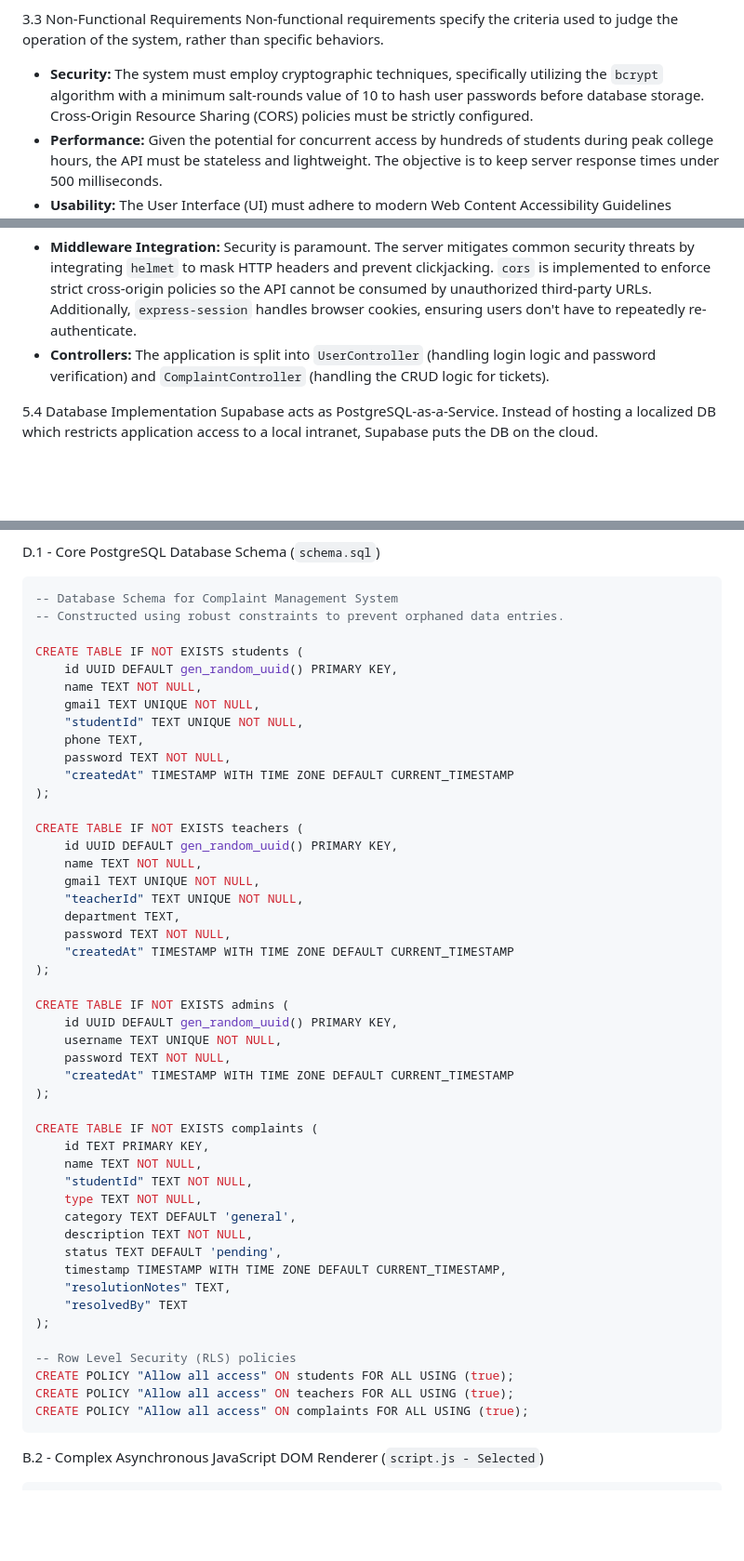
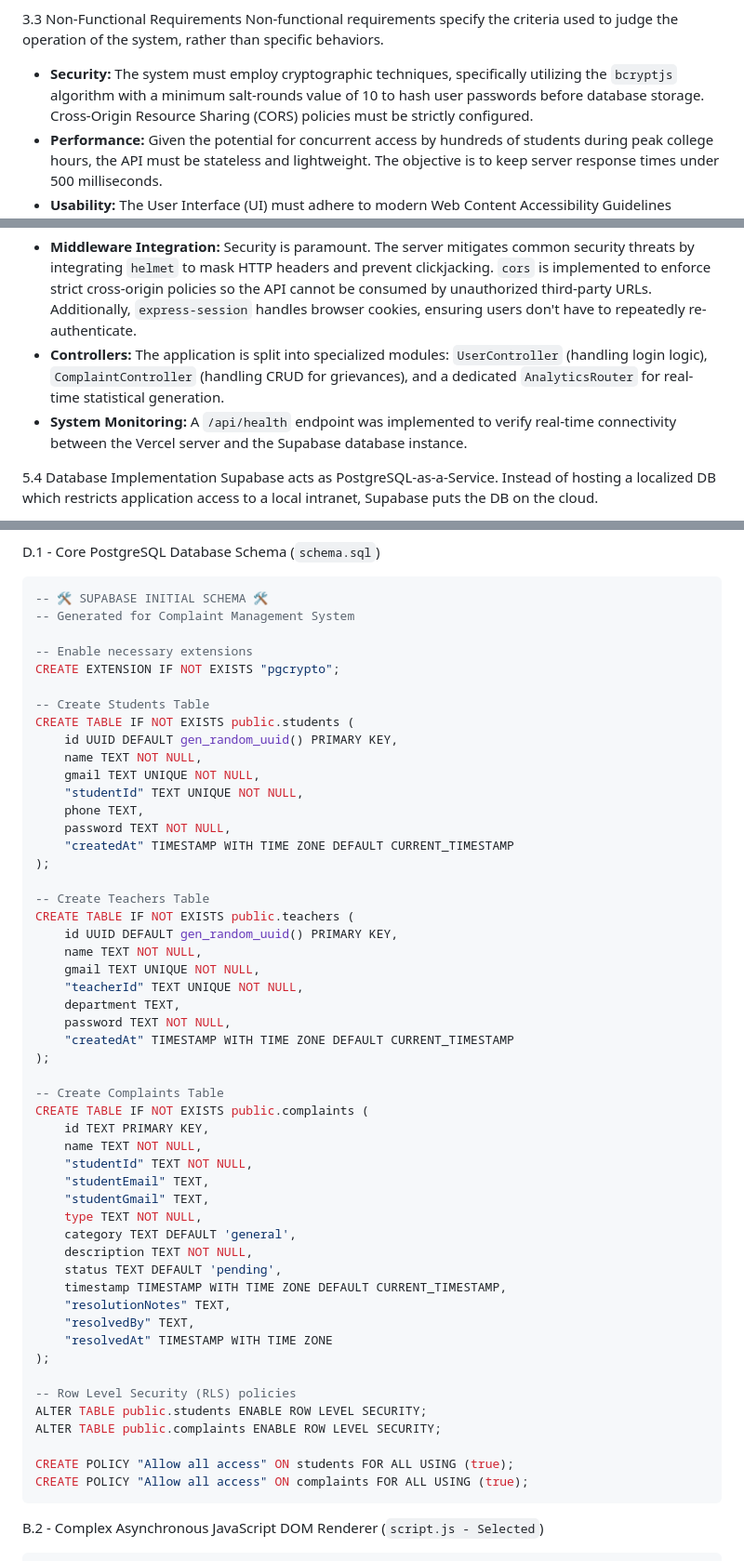
Before and after one commit to Lakshyachaudhary13/Major-project-, a Markdown page: major_project_report.md, 3 parts joined by grey strips. Shown at 93% size. Drawn GitHub-style; blank space fills up the shorter version.

Commit message:
Updated project report with final technical 100% accuracy (Supabase/Vercel/Health Check)

````diff
--- a/major_project_report.md
+++ b/major_project_report.md
@@ -172,7 +172,7 @@ Functional requirements define the specific behaviors, functions, and features t
 
 3.3 Non-Functional Requirements
 Non-functional requirements specify the criteria used to judge the operation of the system, rather than specific behaviors.
-- **Security:** The system must employ cryptographic techniques, specifically utilizing the `bcrypt` algorithm with a minimum salt-rounds value of 10 to hash user passwords before database storage. Cross-Origin Resource Sharing (CORS) policies must be strictly configured.
+- **Security:** The system must employ cryptographic techniques, specifically utilizing the `bcryptjs` algorithm with a minimum salt-rounds value of 10 to hash user passwords before database storage. Cross-Origin Resource Sharing (CORS) policies must be strictly configured.
 - **Performance:** Given the potential for concurrent access by hundreds of students during peak college hours, the API must be stateless and lightweight. The objective is to keep server response times under 500 milliseconds.
 - **Usability:** The User Interface (UI) must adhere to modern Web Content Accessibility Guidelines (WCAG). It must utilize a responsive layout structure combining Flexbox and CSS Grid to ensure complete operability across mobile phones, tablets, and desktop computers.
 - **Reliability:** Data must be persistently stored in a highly available cloud environment, protected against local hardware failures via automated snapshot backups.
@@ -360,7 +360,8 @@ The client-side interface was sculpted utilizing HTML5 semantic tags (such as `<
 5.3 Back-End Implementation Details
 The core logic resides within the Node.js runtime environment. Express.js orchestrates the server.
 - **Middleware Integration:** Security is paramount. The server mitigates common security threats by integrating `helmet` to mask HTTP headers and prevent clickjacking. `cors` is implemented to enforce strict cross-origin policies so the API cannot be consumed by unauthorized third-party URLs. Additionally, `express-session` handles browser cookies, ensuring users don't have to repeatedly re-authenticate.
-- **Controllers:** The application is split into `UserController` (handling login logic and password verification) and `ComplaintController` (handling the CRUD logic for tickets).
+- **Controllers:** The application is split into specialized modules: `UserController` (handling login logic), `ComplaintController` (handling CRUD for grievances), and a dedicated `AnalyticsRouter` for real-time statistical generation.
+- **System Monitoring:** A `/api/health` endpoint was implemented to verify real-time connectivity between the Vercel server and the Supabase database instance.
 
 5.4 Database Implementation
 Supabase acts as PostgreSQL-as-a-Service. Instead of hosting a localized DB which restricts application access to a local intranet, Supabase puts the DB on the cloud.
@@ -455,10 +456,14 @@ The following source code represents the primary structural logic utilized by th
 
 D.1 - Core PostgreSQL Database Schema (`schema.sql`)
 ```sql
--- Database Schema for Complaint Management System
--- Constructed using robust constraints to prevent orphaned data entries.
+-- 🛠️ SUPABASE INITIAL SCHEMA 🛠️
+-- Generated for Complaint Management System
 
-CREATE TABLE IF NOT EXISTS students (
+-- Enable necessary extensions
+CREATE EXTENSION IF NOT EXISTS "pgcrypto";
+
+-- Create Students Table
+CREATE TABLE IF NOT EXISTS public.students (
     id UUID DEFAULT gen_random_uuid() PRIMARY KEY,
     name TEXT NOT NULL,
     gmail TEXT UNIQUE NOT NULL,
@@ -468,7 +473,8 @@ CREATE TABLE IF NOT EXISTS students (
     "createdAt" TIMESTAMP WITH TIME ZONE DEFAULT CURRENT_TIMESTAMP
 );
 
-CREATE TABLE IF NOT EXISTS teachers (
+-- Create Teachers Table
+CREATE TABLE IF NOT EXISTS public.teachers (
     id UUID DEFAULT gen_random_uuid() PRIMARY KEY,
     name TEXT NOT NULL,
     gmail TEXT UNIQUE NOT NULL,
@@ -478,29 +484,28 @@ CREATE TABLE IF NOT EXISTS teachers (
     "createdAt" TIMESTAMP WITH TIME ZONE DEFAULT CURRENT_TIMESTAMP
 );
 
-CREATE TABLE IF NOT EXISTS admins (
-    id UUID DEFAULT gen_random_uuid() PRIMARY KEY,
-    username TEXT UNIQUE NOT NULL,
-    password TEXT NOT NULL,
-    "createdAt" TIMESTAMP WITH TIME ZONE DEFAULT CURRENT_TIMESTAMP
-);
-
-CREATE TABLE IF NOT EXISTS complaints (
+-- Create Complaints Table
+CREATE TABLE IF NOT EXISTS public.complaints (
     id TEXT PRIMARY KEY,
     name TEXT NOT NULL,
     "studentId" TEXT NOT NULL,
+    "studentEmail" TEXT,
+    "studentGmail" TEXT,
     type TEXT NOT NULL,
     category TEXT DEFAULT 'general',
     description TEXT NOT NULL,
     status TEXT DEFAULT 'pending',
     timestamp TIMESTAMP WITH TIME ZONE DEFAULT CURRENT_TIMESTAMP,
     "resolutionNotes" TEXT,
-    "resolvedBy" TEXT
+    "resolvedBy" TEXT,
+    "resolvedAt" TIMESTAMP WITH TIME ZONE
 );
 
 -- Row Level Security (RLS) policies
+ALTER TABLE public.students ENABLE ROW LEVEL SECURITY;
+ALTER TABLE public.complaints ENABLE ROW LEVEL SECURITY;
+
 CREATE POLICY "Allow all access" ON students FOR ALL USING (true);
-CREATE POLICY "Allow all access" ON teachers FOR ALL USING (true);
 CREATE POLICY "Allow all access" ON complaints FOR ALL USING (true);
 ```
 
````
